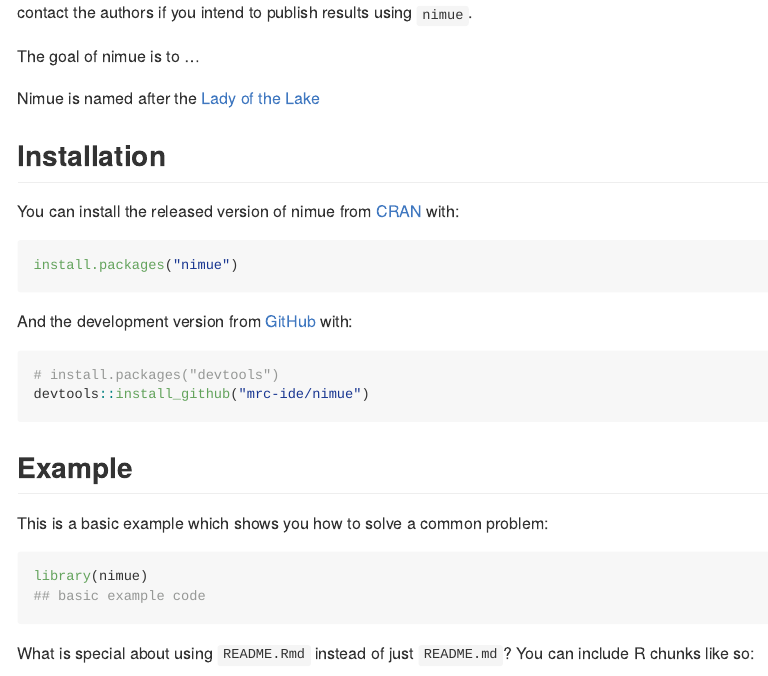
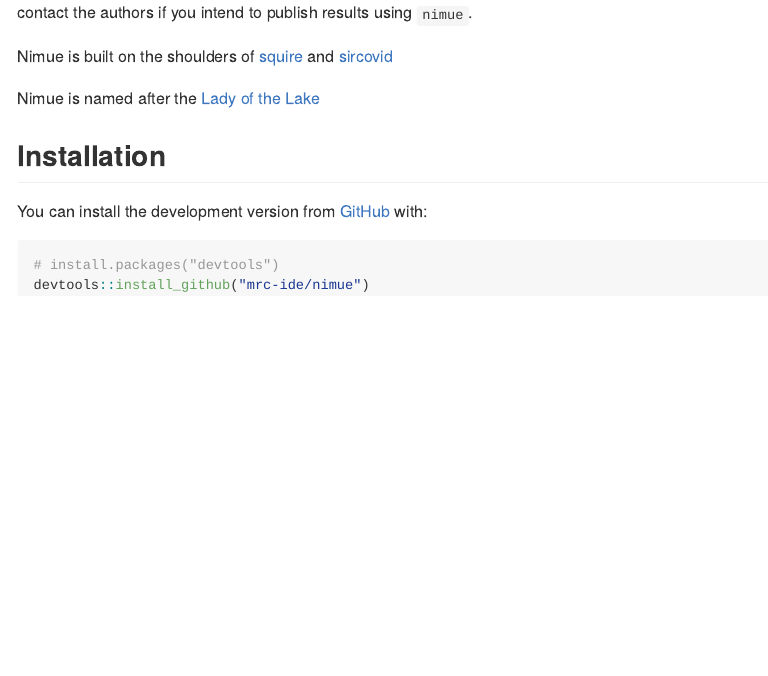
Before and after one commit to mrc-ide/nimue, an R Markdown document (README.Rmd): the page in a window 1100 px wide, from 380 px down. The pictures show the output file README.md that the author committed with the source, drawn offline in the style of GitHub; badge pictures from the web are left out.

Commit message:
Clean readme

````diff
--- a/README.Rmd
+++ b/README.Rmd
@@ -31,31 +31,15 @@ knitr::opts_chunk$set(
 
 :warning: As with any mathematical model, it is easy to misconfigure inputs and therefore get meaningless outputs. Please contact the authors if you intend to publish results using `nimue`.
 
-The goal of nimue is to ...
+Nimue is built on the shoulders of [squire](https://mrc-ide.github.io/squire/) and [sircovid](https://mrc-ide.github.io/sircovid/)
 
 Nimue is named after the [Lady of the Lake](https://en.wikipedia.org/wiki/Lady_of_the_Lake)
 
 ## Installation
 
-You can install the released version of nimue from [CRAN](https://CRAN.R-project.org) with:
-
-``` r
-install.packages("nimue")
-```
-
-And the development version from [GitHub](https://github.com/) with:
+You can install the development version from [GitHub](https://github.com/) with:
 
 ``` r
 # install.packages("devtools")
 devtools::install_github("mrc-ide/nimue")
 ```
-## Example
-
-This is a basic example which shows you how to solve a common problem:
-
-```{r example}
-library(nimue)
-## basic example code
-```
-
-What is special about using `README.Rmd` instead of just `README.md`? You can include R chunks like so:
````
Also changed, not shown: README.md, README.Rmd (14 more changed lines).
